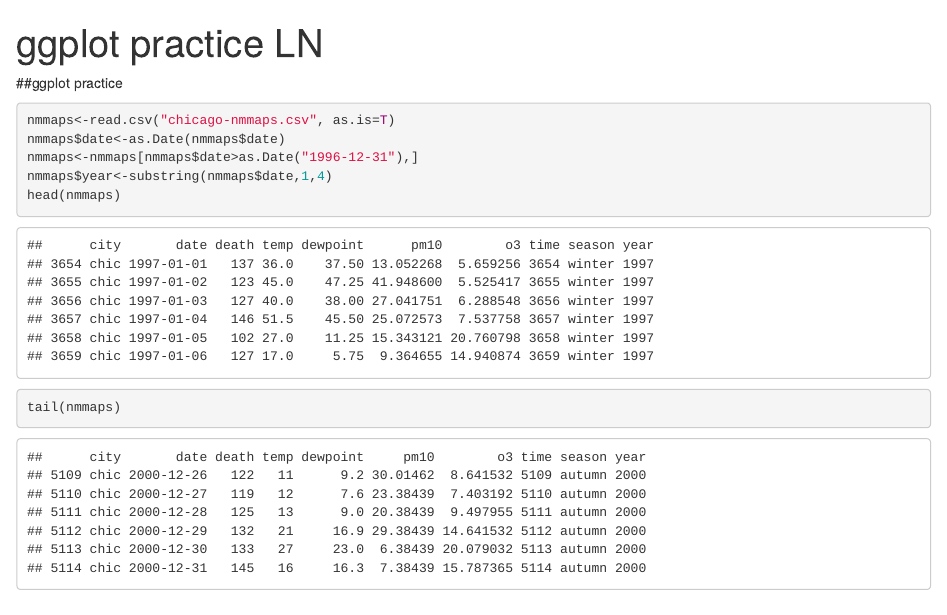
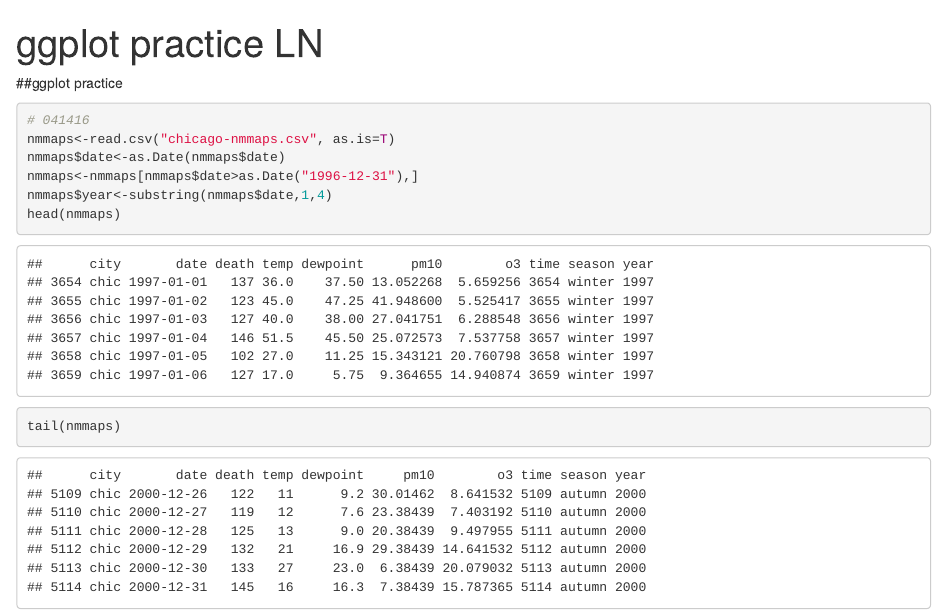
Before and after one commit to liznguyen7/BlackComet, an R Markdown document (R_practice LN.Rmd): the page in a window 1100 px wide, from its top. Rendered offline with R 4.5, knitr and Pandoc, with nearby package versions.

Commit message:
041416 push test

````diff
--- a/R_practice LN.Rmd
+++ b/R_practice LN.Rmd
@@ -5,10 +5,12 @@ output: html_document
 
 ##ggplot practice
 ```{r}
+# 041416
 nmmaps<-read.csv("chicago-nmmaps.csv", as.is=T)
 nmmaps$date<-as.Date(nmmaps$date)
 nmmaps<-nmmaps[nmmaps$date>as.Date("1996-12-31"),]
 nmmaps$year<-substring(nmmaps$date,1,4)
 head(nmmaps)
 tail(nmmaps)
+
 ```
````
